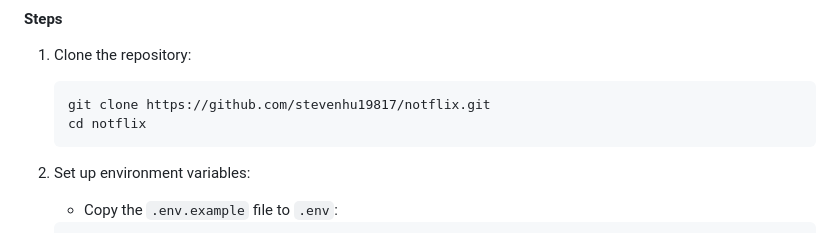
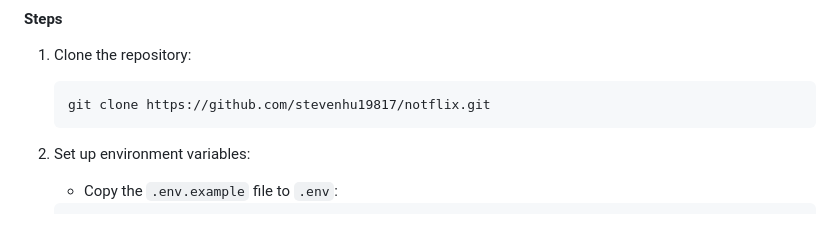
Before and after one commit to stevenhu19817/notflix, a Markdown page: README.md, the part around the change. Rendered like a GitHub page.

Commit message:
docs: update README.md

````diff
--- a/README.md
+++ b/README.md
@@ -73,7 +73,6 @@ This project offers two methods for setup and deployment:
 1. Clone the repository:
    ```
    git clone https://github.com/stevenhu19817/notflix.git
-   cd notflix
    ```
 
 2. Set up environment variables:
````
